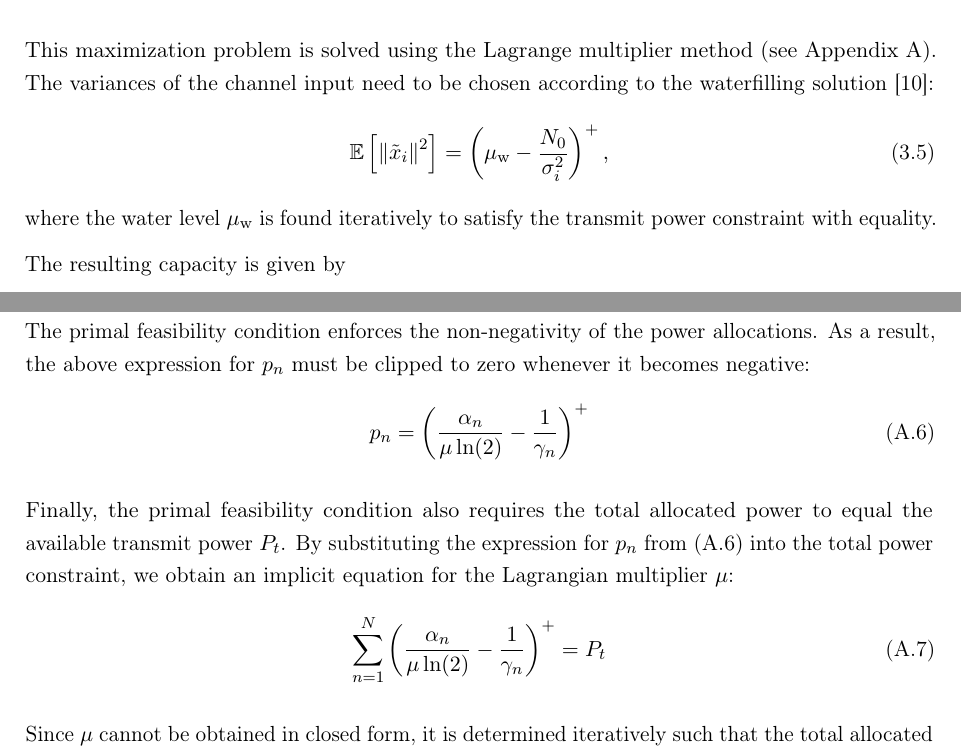
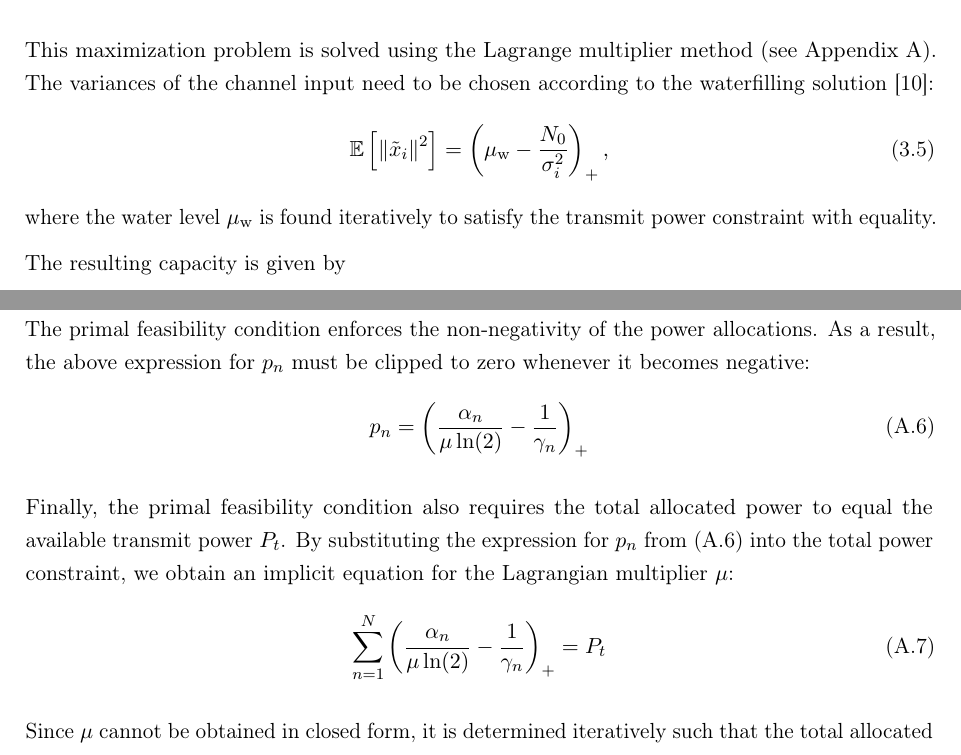
Before and after one commit to wannesbaes/thesis, a LaTeX thesis (main.tex, which reads annex/A_waterfilling.tex, chapters/background_material/03_su_mimo_precoding.tex): two parts of pages 24 and 32 of 39, joined at a grey line, cut so that both start at the same text. Compiled offline with pdfLaTeX.

Commit message:
dinsdag 12 mei

```diff
--- a/annex/A_waterfilling.tex
+++ b/annex/A_waterfilling.tex
@@ -76,13 +76,13 @@ The complementary slackness condition links the non-negativity constraint on the
 The primal feasibility condition enforces the non-negativity of the power allocations. As a result, the above expression for $p_n$ must be clipped to zero whenever it becomes negative:
 \begin{equation}
 \label{eq:KKT_primal_feasibility_condition1}
-    p_n = \left( \frac{\alpha_n}{\mu \ln(2)} - \frac{1}{\gamma_n} \right)^{+}
+    p_n = \left( \frac{\alpha_n}{\mu \ln(2)} - \frac{1}{\gamma_n} \right)_{+}
 \end{equation}
 
 Finally, the primal feasibility condition also requires the total allocated power to equal the available transmit power $P_t$. By substituting the expression for $p_n$ from~\eqref{eq:KKT_primal_feasibility_condition1} into the total power constraint, we obtain an implicit equation for the Lagrangian multiplier $\mu$:
 \begin{equation}
 \label{eq:KKT_primal_feasibility_condition2}
-    \sum_{n=1}^{N} \left( \frac{\alpha_n}{\mu \ln(2)} - \frac{1}{\gamma_n} \right)^{+} = P_t
+    \sum_{n=1}^{N} \left( \frac{\alpha_n}{\mu \ln(2)} - \frac{1}{\gamma_n} \right)_{+} = P_t
 \end{equation}
 
 Since $\mu$ cannot be obtained in closed form, it is determined iteratively such that the total allocated power satisfies~\eqref{eq:KKT_primal_feasibility_condition2}. Owing to the monotonic relationship between $\mu$ and the total allocated power, a bisection method is typically employed to compute the optimal value of $\mu$ numerically.
--- a/chapters/background_material/03_su_mimo_precoding.tex
+++ b/chapters/background_material/03_su_mimo_precoding.tex
@@ -67,7 +67,7 @@ For each eigen subchannel, the \acf{MI} is maximised by a zero-mean, \ac{CS} com
 This maximization problem is solved using the Lagrange multiplier method (see Appendix~\ref{appendix:waterfilling}).
 The variances of the channel input need to be chosen according to the waterfilling solution~\cite{gallager_1968}:
 \begin{equation}
-    \mathbb{E}\left[\left\|\tilde{x}_i\right\|^2\right] = \left(\mu_{\text{w}} - \frac{N_0}{\sigma^2_i}\right)^{+},
+    \mathbb{E}\left[\left\|\tilde{x}_i\right\|^2\right] = \left(\mu_{\text{w}} - \frac{N_0}{\sigma^2_i}\right)_{+},
 \end{equation}
 where the water level $\mu_{\text{w}}$ is found iteratively to satisfy the transmit power constraint with equality.
 
```
Also changed, not shown: frontmatter/symbols_and_notations.tex (+1 -0 lines), out/main.pdf, chapters/background_material/03_su_mimo_precoding.tex (5 more changed lines), 1 other file.
